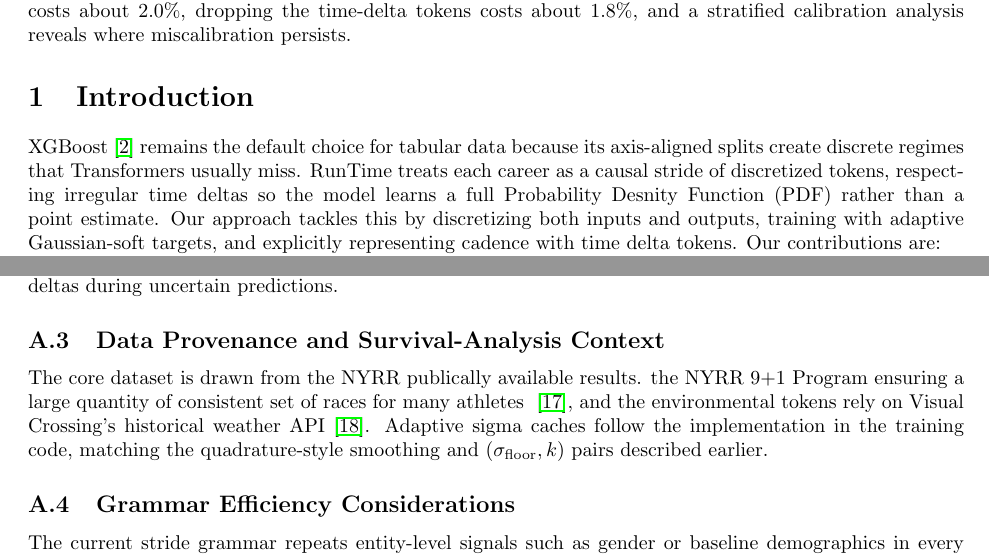
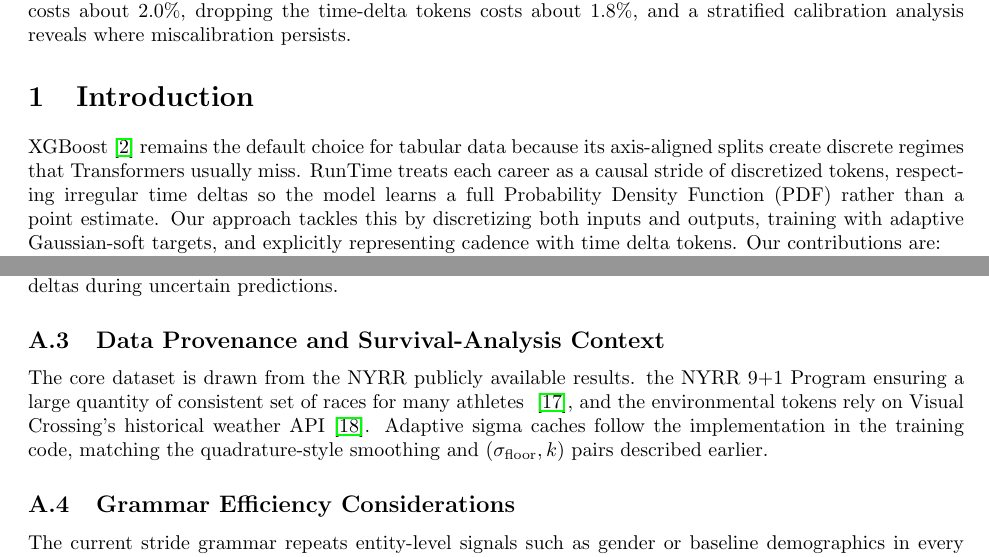
Before and after one commit to yaelelmatad/RunTime-Public, a LaTeX document (paper/RunTime_Tabular_Main.tex): two parts of pages 1 and 10 of 17, joined at a grey line, cut so that both start at the same text. Compiled offline with pdfLaTeX.

Commit message:
fix typos in paper: Desnity → Density, publically → publicly
Made-with: Cursor

```diff
--- a/paper/RunTime_Tabular_Main.tex
+++ b/paper/RunTime_Tabular_Main.tex
@@ -22,7 +22,7 @@
 \section*{Abstract}
 Gradient boosting still dominates Transformers~\cite{vaswani2017attention} on tabular benchmarks. Our tokenizer uses a deliberately simplistic discretized vocabulary so we can highlight how even basic tokenization unlocks the power of attention on tabular features, yet it already outperforms tuned gradient boosting when combined with Gaussian smoothing. Our solution discretizes environmental context while smoothing labels with adaptive Gaussians, yielding calibrated PDFs. On 600K entities (5M training examples) we outperform tuned XGBoost~\cite{chen2016xgboost} by 10.8\% (35.94s vs 40.31s median MAE) and achieve KS=0.0045 with the adaptive-\(\sigma\) checkpoint selected to minimize KS rather than median MAE. Ablations confirm architecture matters: losing sequential ordering costs about 2.0\%, dropping the time-delta tokens costs about 1.8\%, and a stratified calibration analysis reveals where miscalibration persists.
 \section{Introduction}
-XGBoost~\cite{chen2016xgboost} remains the default choice for tabular data because its axis-aligned splits create discrete regimes that Transformers usually miss.  RunTime treats each career as a causal stride of discretized tokens, respecting irregular time deltas so the model learns a full Probability Desnity Function (PDF) rather than a point estimate. Our approach tackles this by discretizing both inputs and outputs, training with adaptive Gaussian-soft targets, and explicitly representing cadence with time delta tokens. Our contributions are:
+XGBoost~\cite{chen2016xgboost} remains the default choice for tabular data because its axis-aligned splits create discrete regimes that Transformers usually miss.  RunTime treats each career as a causal stride of discretized tokens, respecting irregular time deltas so the model learns a full Probability Density Function (PDF) rather than a point estimate. Our approach tackles this by discretizing both inputs and outputs, training with adaptive Gaussian-soft targets, and explicitly representing cadence with time delta tokens. Our contributions are:
 \begin{enumerate}[nosep]
   \item Architectural insight that discrete regimes, not bigger Transformers, unlock tabular performance;
   \item Gaussian smoothing - both fixed (\(\sigma\)) and adaptive (\(\sigma_i = \sqrt{\sigma_{\text{floor}}^2 + (k \cdot w_i)^2}\), with \(w_i = b_i^{\text{end}} - b_i^{\text{start}}\)) that scales the smoothing strength with bin width while enforcing a minimum floor;
@@ -255,7 +255,7 @@ Activation statistics and attention patterns confirm that cadence tokens dominat
 \end{figure}
 
 \subsection{Data Provenance and Survival-Analysis Context}
-The core dataset is drawn from the NYRR publically available results. the NYRR 9+1 Program ensuring a large quantity of consistent set of races for many athletes ~\cite{nyrr2024}, and the environmental tokens rely on Visual Crossing’s historical weather API~\cite{visualcrossing2024}.  Adaptive sigma caches follow the implementation in the training code, matching the quadrature-style smoothing and \((\sigma_{\text{floor}}, k)\) pairs described earlier.
+The core dataset is drawn from the NYRR publicly available results. the NYRR 9+1 Program ensuring a large quantity of consistent set of races for many athletes ~\cite{nyrr2024}, and the environmental tokens rely on Visual Crossing’s historical weather API~\cite{visualcrossing2024}.  Adaptive sigma caches follow the implementation in the training code, matching the quadrature-style smoothing and \((\sigma_{\text{floor}}, k)\) pairs described earlier.
 
 \subsection{Grammar Efficiency Considerations}
 The current stride grammar repeats entity-level signals such as gender or baseline demographics in every block, which mirrors how the data is stored but adds redundant tokens that could be compressed. A more concise alternative would separate the inherent runner features (fixed across the career) from the event-specific descriptors (distance, weather, pace) and the time tokens, only reintroducing the moving parts at each step. Doing so would preserve the causal story (fixed features → event features → timing → next event features) while saving memory and speeding up training, since fewer repeated embeddings would need to be cached. We keep the redundant copies for transparency and because they simplify batching, but future grammar designs could exploit this structure to cut down on per-stride verbosity.
```
